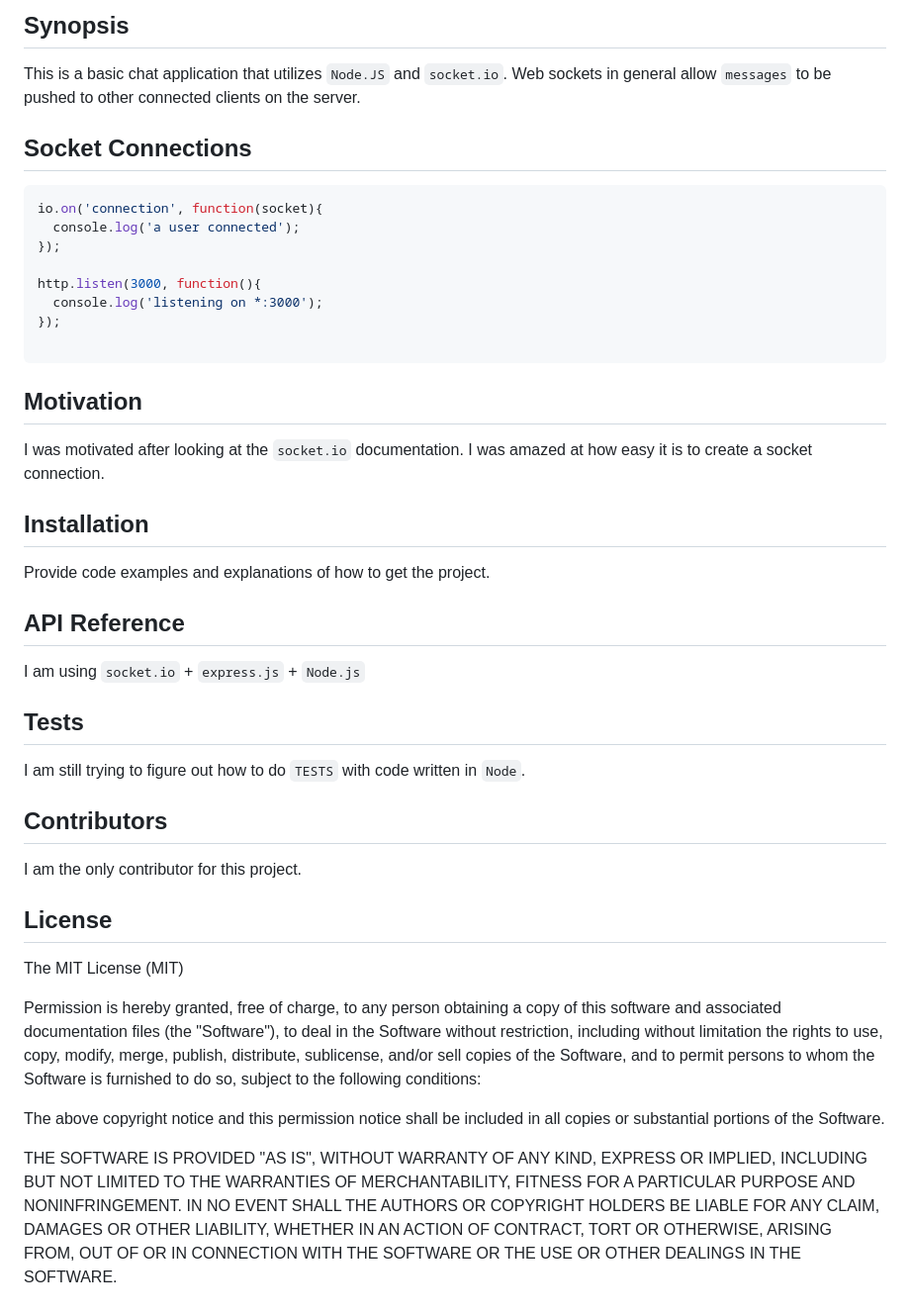
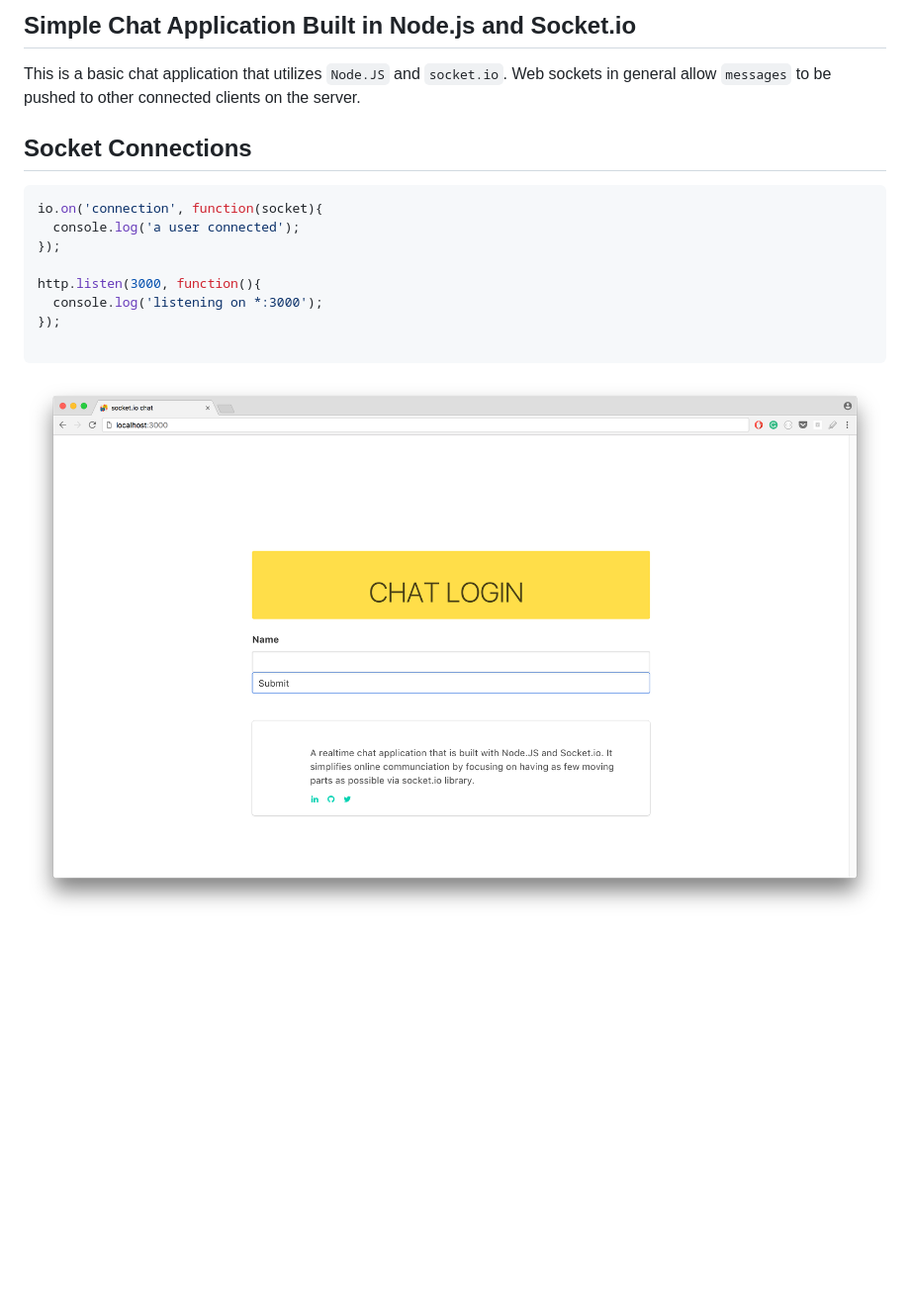
Before and after one commit to sijezi/xchat, a Markdown page: README.md, the part around the change. Shown: that part at 99% size. Rendered like a GitHub page; pictures changed too: public/img/app.png (added); blank space fills up the shorter version.

Commit message:
app screenshot added

````diff
--- a/README.md
+++ b/README.md
@@ -1,4 +1,4 @@
-## Synopsis
+## Simple Chat Application Built in Node.js and Socket.io
 
 This is a basic chat application that utilizes `Node.JS` and `socket.io`. Web sockets in general allow `messages` to be pushed to other connected clients on the server.
 
@@ -15,44 +15,4 @@ http.listen(3000, function(){
 
 ```
 
-## Motivation
-
-I was motivated after looking at the `socket.io` documentation. I was amazed at how easy it is to create a socket connection.
-
-## Installation
-
-Provide code examples and explanations of how to get the project.
-
-## API Reference
-
-I am using `socket.io` + `express.js` + `Node.js`
-
-## Tests
-
-I am still trying to figure out how to do `TESTS` with code written in `Node`.
-
-## Contributors
-
-I am the only contributor for this project.
-
-## License
-
-The MIT License (MIT)
-
-Permission is hereby granted, free of charge, to any person obtaining a copy
-of this software and associated documentation files (the "Software"), to deal
-in the Software without restriction, including without limitation the rights
-to use, copy, modify, merge, publish, distribute, sublicense, and/or sell
-copies of the Software, and to permit persons to whom the Software is
-furnished to do so, subject to the following conditions:
-
-The above copyright notice and this permission notice shall be included in
-all copies or substantial portions of the Software.
-
-THE SOFTWARE IS PROVIDED "AS IS", WITHOUT WARRANTY OF ANY KIND, EXPRESS OR
-IMPLIED, INCLUDING BUT NOT LIMITED TO THE WARRANTIES OF MERCHANTABILITY,
-FITNESS FOR A PARTICULAR PURPOSE AND NONINFRINGEMENT. IN NO EVENT SHALL THE
-AUTHORS OR COPYRIGHT HOLDERS BE LIABLE FOR ANY CLAIM, DAMAGES OR OTHER
-LIABILITY, WHETHER IN AN ACTION OF CONTRACT, TORT OR OTHERWISE, ARISING FROM,
-OUT OF OR IN CONNECTION WITH THE SOFTWARE OR THE USE OR OTHER DEALINGS IN
-THE SOFTWARE.
+![image](public/img/app.png)
````
